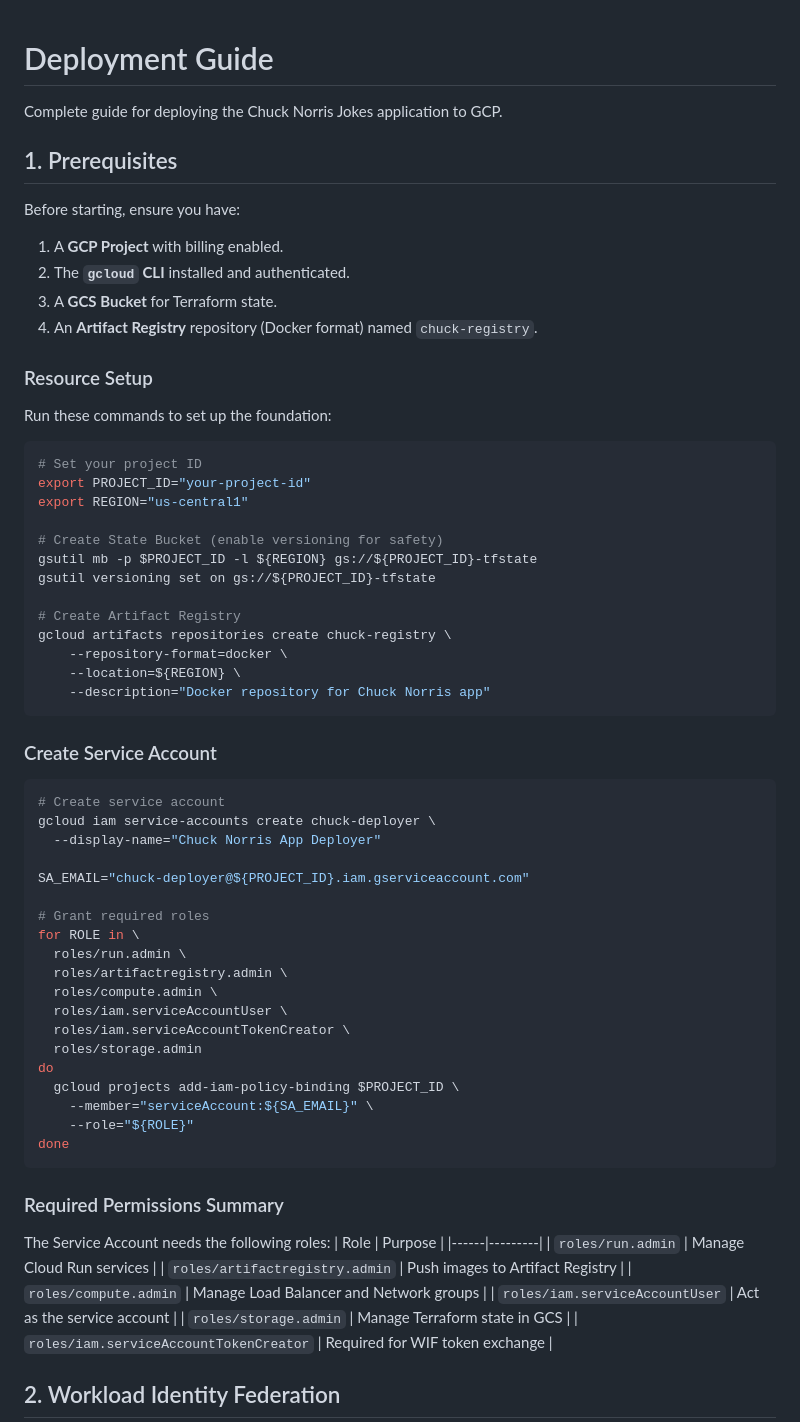
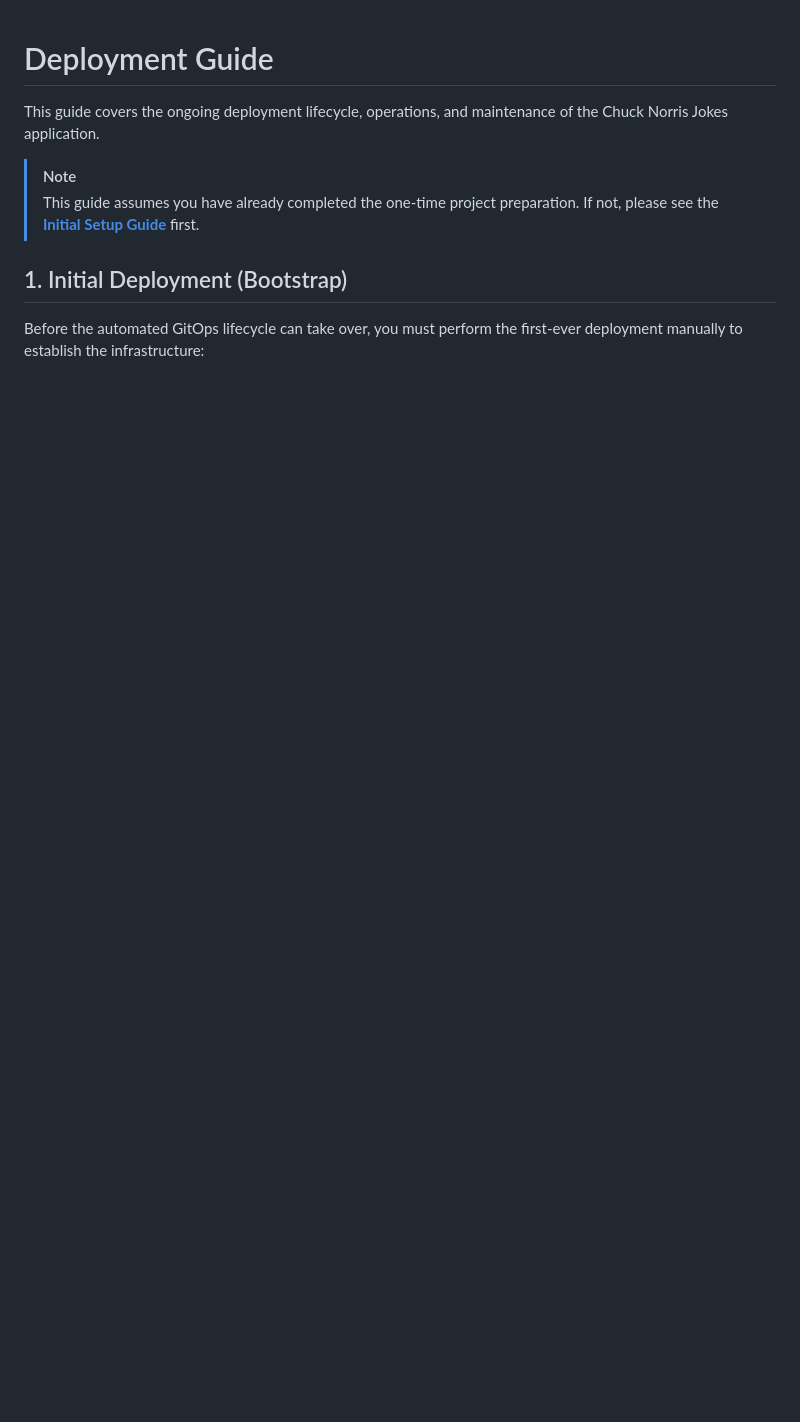
Before and after one commit to tajturbo/chuck-infra, a Markdown page: docs/deployment-guide.md, the part around one of its changes. GitHub-like rendering; blank space fills up the shorter version.

````diff
--- a/docs/deployment-guide.md
+++ b/docs/deployment-guide.md
@@ -1,72 +1,11 @@
 # Deployment Guide
 
-Complete guide for deploying the Chuck Norris Jokes application to GCP.
+This guide covers the ongoing deployment lifecycle, operations, and maintenance of the Chuck Norris Jokes application.
 
-## 1. Prerequisites
+> [!NOTE]
+> This guide assumes you have already completed the one-time project preparation. If not, please see the **[Initial Setup Guide](initial-setup.md)** first.
 
-Before starting, ensure you have:
-1.  A **GCP Project** with billing enabled.
-2.  The **`gcloud` CLI** installed and authenticated.
-3.  A **GCS Bucket** for Terraform state.
-4.  An **Artifact Registry** repository (Docker format) named `chuck-registry`.
+## 1. Initial Deployment (Bootstrap)
 
-### Resource Setup
+Before the automated GitOps lifecycle can take over, you must perform the first-ever deployment manually to establish the infrastructure:
 
-Run these commands to set up the foundation:
-
-```bash
-# Set your project ID
-export PROJECT_ID="your-project-id"
-export REGION="us-central1"
-
-# Create State Bucket (enable versioning for safety)
-gsutil mb -p $PROJECT_ID -l ${REGION} gs://${PROJECT_ID}-tfstate
-gsutil versioning set on gs://${PROJECT_ID}-tfstate
-
-# Create Artifact Registry
-gcloud artifacts repositories create chuck-registry \
-    --repository-format=docker \
-    --location=${REGION} \
-    --description="Docker repository for Chuck Norris app"
-```
-
-
-
-### Create Service Account
-
-```bash
-# Create service account
-gcloud iam service-accounts create chuck-deployer \
-  --display-name="Chuck Norris App Deployer"
-
-SA_EMAIL="chuck-deployer@${PROJECT_ID}.iam.gserviceaccount.com"
-
-# Grant required roles
-for ROLE in \
-  roles/run.admin \
-  roles/artifactregistry.admin \
-  roles/compute.admin \
-  roles/iam.serviceAccountUser \
-  roles/iam.serviceAccountTokenCreator \
-  roles/storage.admin
-do
-  gcloud projects add-iam-policy-binding $PROJECT_ID \
-    --member="serviceAccount:${SA_EMAIL}" \
-    --role="${ROLE}"
-done
-```
-
-### Required Permissions Summary
-The Service Account needs the following roles:
-| Role | Purpose |
-|------|---------|
-| `roles/run.admin` | Manage Cloud Run services |
-| `roles/artifactregistry.admin` | Push images to Artifact Registry |
-| `roles/compute.admin` | Manage Load Balancer and Network groups |
-| `roles/iam.serviceAccountUser` | Act as the service account |
-| `roles/storage.admin` | Manage Terraform state in GCS |
-| `roles/iam.serviceAccountTokenCreator` | Required for WIF token exchange |
-
-
-## 2. Workload Identity Federation
-
````
Also changed, not shown: other parts of docs/deployment-guide.md (+5 -64 lines), README.md (+1 -8 lines), docs/initial-setup.md (added, +98 -0 lines).
